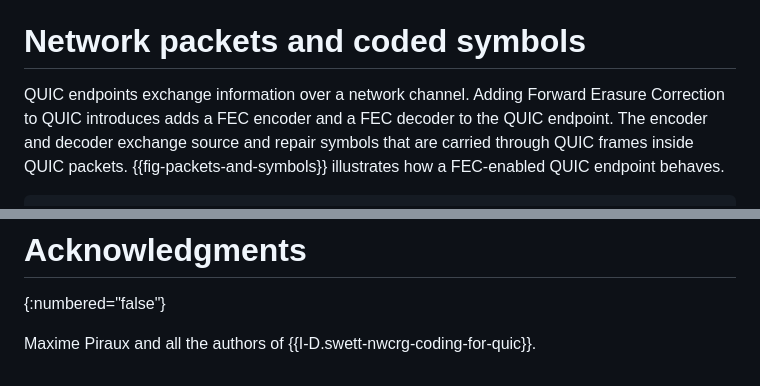
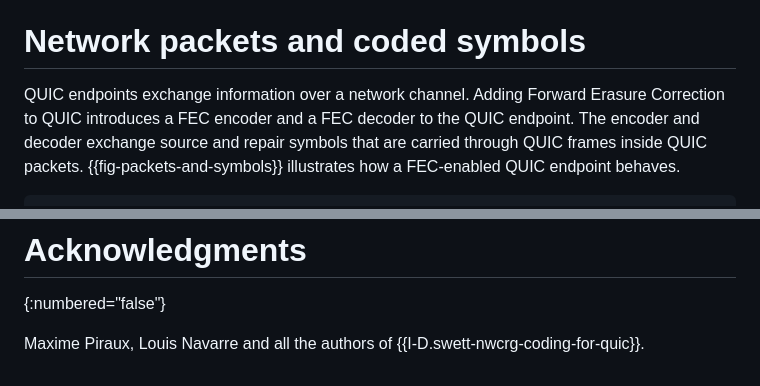
Before and after one commit to francoismichel/i-d-quic-fec, a Markdown page: draft-michel-quic-fec.md, 2 parts joined by grey strips. Rendered like a GitHub page.

Commit message:
fix typos and add Louis

```diff
--- a/draft-michel-quic-fec.md
+++ b/draft-michel-quic-fec.md
@@ -121,7 +121,7 @@ repair symbol.
 # Network packets and coded symbols
 
 QUIC endpoints exchange information over a network channel. Adding
-Forward Erasure Correction to QUIC introduces adds a FEC encoder and a
+Forward Erasure Correction to QUIC introduces a FEC encoder and a
 FEC decoder to the QUIC endpoint. The encoder and decoder exchange source
 and repair symbols that are carried through QUIC frames inside QUIC
 packets.
@@ -586,5 +586,5 @@ Frame ID | Frame name | Specification
 # Acknowledgments
 {:numbered="false"}
 
-Maxime Piraux and all the authors of
+Maxime Piraux, Louis Navarre and all the authors of
 {{I-D.swett-nwcrg-coding-for-quic}}.
```
